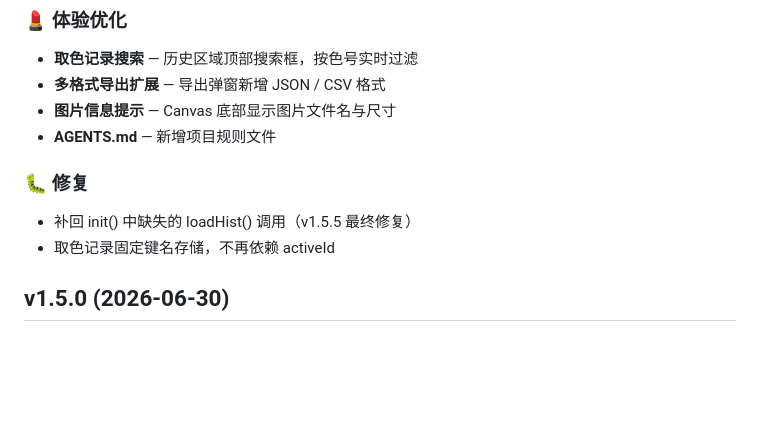
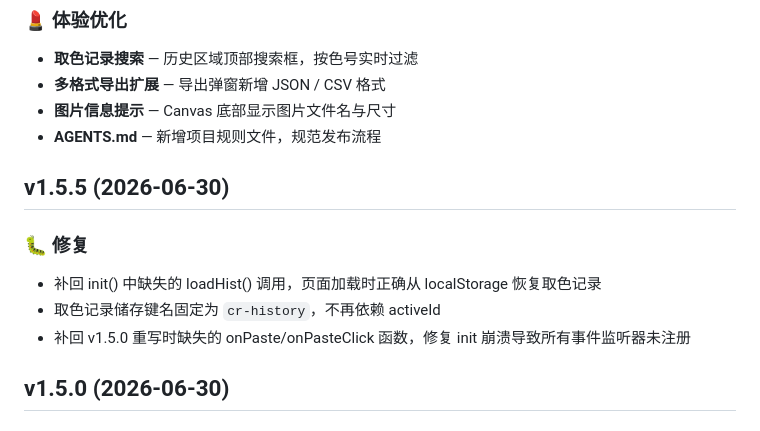
Before and after one commit to yuzhichenai/color-recognizer, a Markdown page: CHANGELOG.md, the part around the change. GitHub-like rendering; blank space fills up the shorter version.

Commit message:
docs: 修复 CHANGELOG.md，将 v1.5.5 和 v1.6.0 的日志分开
问题：v1.6.0 的 CHANGELOG 条目中包含 v1.5.5 的 bug 修复内容，
且没有单独的 v1.5.5 条目，导致日志结构混乱。

修复：
- 新增 v1.5.5 条目，记录 loadHist() 缺失补回、储存键名固定、
  onPaste/onPasteClick 缺失补回等修复
- v1.6.0 条目仅保留该版本新增的功能和体验优化内容

```diff
--- a/CHANGELOG.md
+++ b/CHANGELOG.md
@@ -26,11 +26,14 @@
 - **取色记录搜索** — 历史区域顶部搜索框，按色号实时过滤
 - **多格式导出扩展** — 导出弹窗新增 JSON / CSV 格式
 - **图片信息提示** — Canvas 底部显示图片文件名与尺寸
-- **AGENTS.md** — 新增项目规则文件
+- **AGENTS.md** — 新增项目规则文件，规范发布流程
+
+## v1.5.5 (2026-06-30)
 
 ### 🐛 修复
-- 补回 init() 中缺失的 loadHist() 调用（v1.5.5 最终修复）
-- 取色记录固定键名存储，不再依赖 activeId
+- 补回 init() 中缺失的 loadHist() 调用，页面加载时正确从 localStorage 恢复取色记录
+- 取色记录储存键名固定为 `cr-history`，不再依赖 activeId
+- 补回 v1.5.0 重写时缺失的 onPaste/onPasteClick 函数，修复 init 崩溃导致所有事件监听器未注册
 
 ## v1.5.0 (2026-06-30)
 
```
